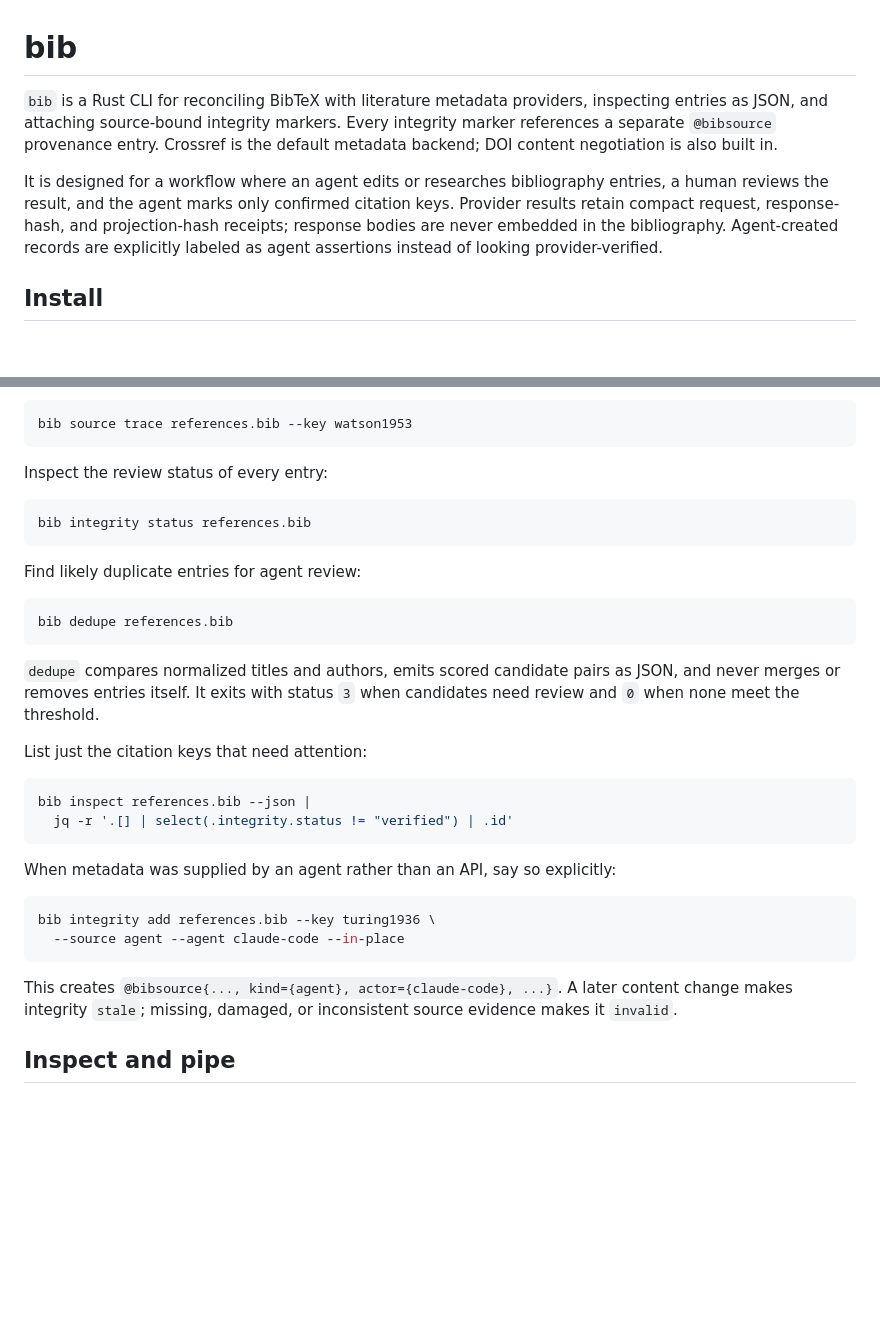
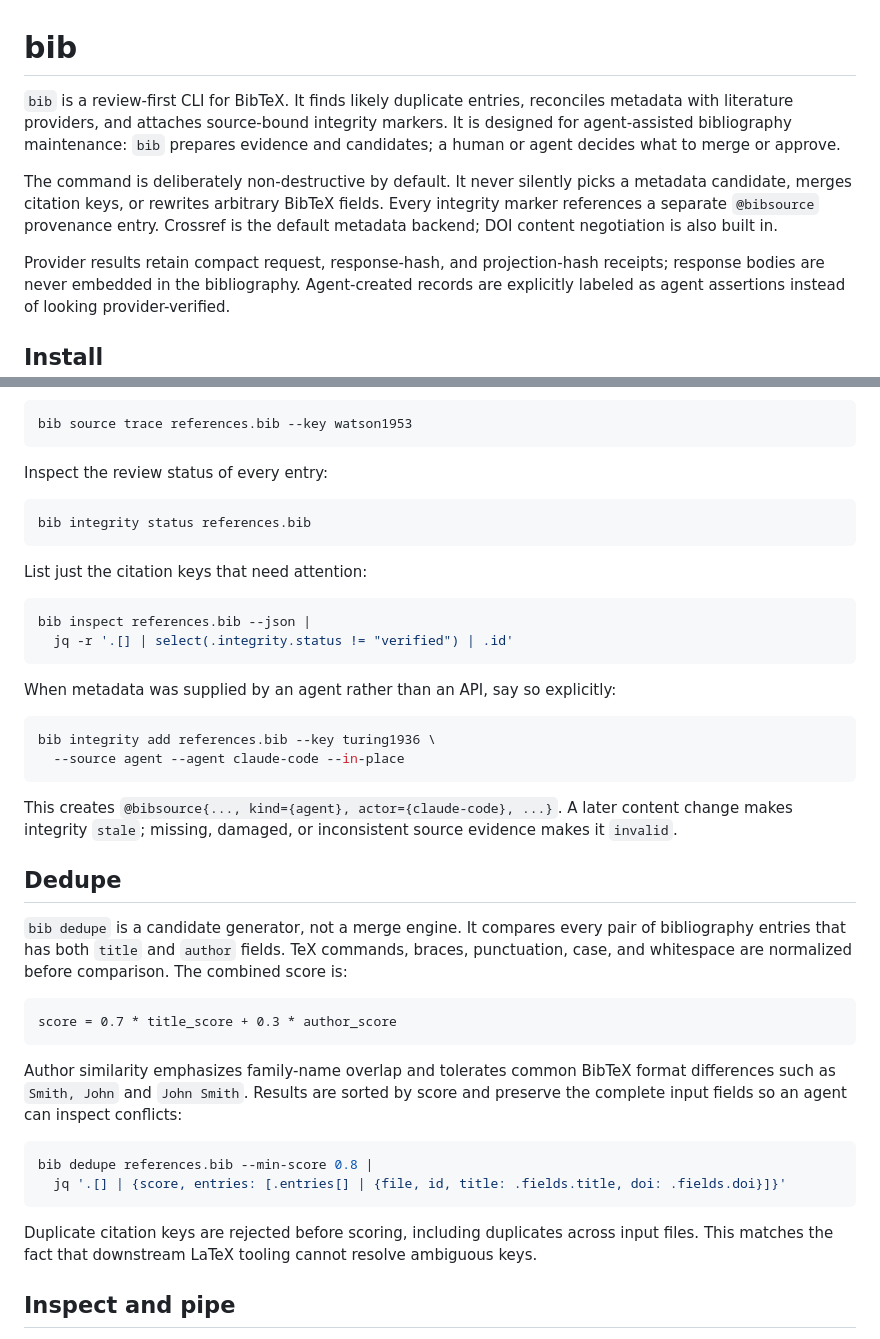
Before and after one commit to EvoEvolver/bib, a Markdown page: README.md, 2 parts joined by grey strips. Drawn GitHub-style; blank space fills up the shorter version.

Commit message:
Improve README around deduplication workflow

````diff
--- a/README.md
+++ b/README.md
@@ -1,13 +1,18 @@
 # bib
 
-`bib` is a Rust CLI for reconciling BibTeX with literature metadata providers,
-inspecting entries as JSON, and attaching source-bound integrity markers. Every
-integrity marker references a separate `@bibsource` provenance entry. Crossref is
-the default metadata backend; DOI content negotiation is also built in.
+`bib` is a review-first CLI for BibTeX. It finds likely duplicate entries,
+reconciles metadata with literature providers, and attaches source-bound
+integrity markers. It is designed for agent-assisted bibliography maintenance:
+`bib` prepares evidence and candidates; a human or agent decides what to merge
+or approve.
 
-It is designed for a workflow where an agent edits or researches bibliography
-entries, a human reviews the result, and the agent marks only confirmed citation
-keys. Provider results retain compact request, response-hash, and projection-hash
+The command is deliberately non-destructive by default. It never silently picks
+a metadata candidate, merges citation keys, or rewrites arbitrary BibTeX fields.
+Every integrity marker references a separate `@bibsource` provenance entry.
+Crossref is the default metadata backend; DOI content negotiation is also built
+in.
+
+Provider results retain compact request, response-hash, and projection-hash
 receipts; response bodies are never embedded in the bibliography. Agent-created
 records are explicitly labeled as agent assertions instead of looking
 provider-verified.
@@ -120,16 +146,6 @@ Inspect the review status of every entry:
 bib integrity status references.bib
 ```
 
-Find likely duplicate entries for agent review:
-
-```sh
-bib dedupe references.bib
-```
-
-`dedupe` compares normalized titles and authors, emits scored candidate pairs as
-JSON, and never merges or removes entries itself. It exits with status `3` when
-candidates need review and `0` when none meet the threshold.
-
 List just the citation keys that need attention:
 
 ```sh
@@ -147,6 +163,30 @@ bib integrity add references.bib --key turing1936 \
 This creates `@bibsource{..., kind={agent}, actor={claude-code}, ...}`. A later
 content change makes integrity `stale`; missing, damaged, or inconsistent source
 evidence makes it `invalid`.
+
+## Dedupe
+
+`bib dedupe` is a candidate generator, not a merge engine. It compares every
+pair of bibliography entries that has both `title` and `author` fields. TeX
+commands, braces, punctuation, case, and whitespace are normalized before
+comparison. The combined score is:
+
+```text
+score = 0.7 * title_score + 0.3 * author_score
+```
+
+Author similarity emphasizes family-name overlap and tolerates common BibTeX
+format differences such as `Smith, John` and `John Smith`. Results are sorted by
+score and preserve the complete input fields so an agent can inspect conflicts:
+
+```sh
+bib dedupe references.bib --min-score 0.8 |
+  jq '.[] | {score, entries: [.entries[] | {file, id, title: .fields.title, doi: .fields.doi}]}'
+```
+
+Duplicate citation keys are rejected before scoring, including duplicates across
+input files. This matches the fact that downstream LaTeX tooling cannot resolve
+ambiguous keys.
 
 ## Inspect and pipe
 
````
Also changed, not shown: other parts of README.md (+21 -0 lines).
